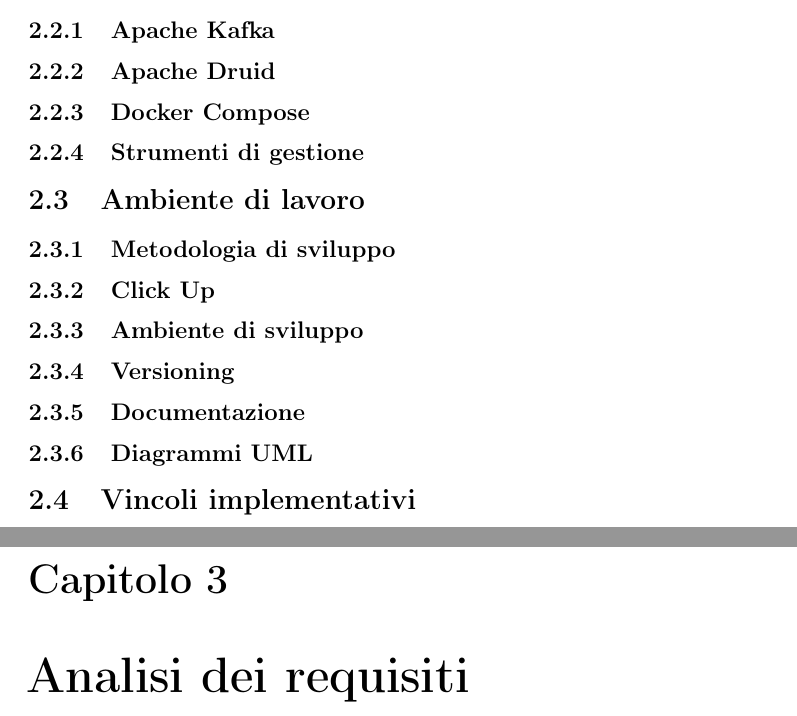
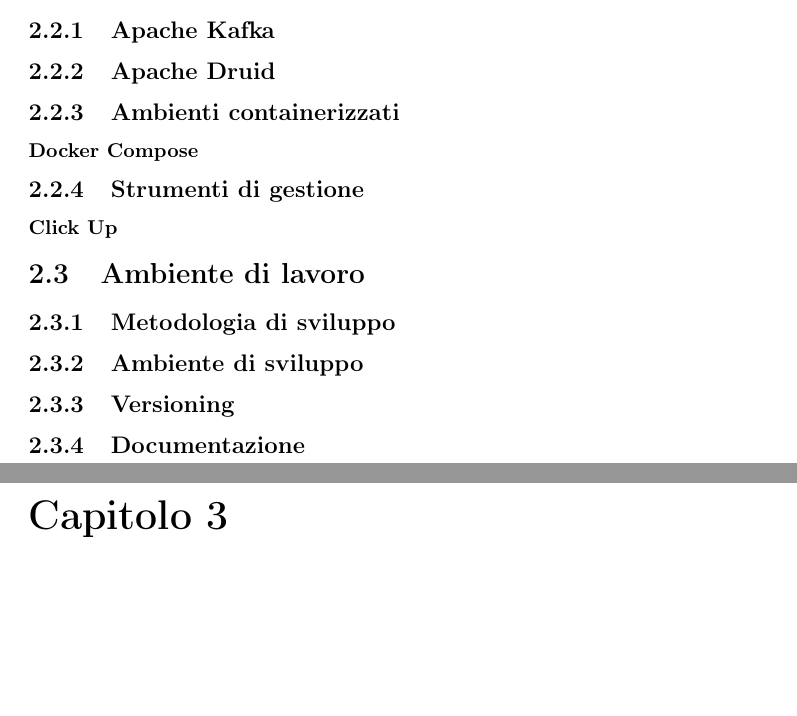
Before and after one commit to marcobrugin/Tesi, a LaTeX thesis (thesis.tex, which reads chapters/analisi-requisiti.tex, chapters/tecnologie.tex): two parts of pages 15 and 16 of 22 before the commit and two parts of pages 14 and 15 of 18 after it, joined at a grey line, cut so that both start at the same text, the shorter picture padded with empty space. Compiled offline with pdfLaTeX.

Commit message:
Ridefinizione struttura

```diff
--- a/chapters/analisi-requisiti.tex
+++ b/chapters/analisi-requisiti.tex
@@ -1 +1 @@
-\chapter{Analisi dei requisiti}\label{cap:analisi-requisiti}
+\chapter{Il percorso di stage }\label{cap:Il_percorso}
--- a/chapters/tecnologie.tex
+++ b/chapters/tecnologie.tex
@@ -8,14 +8,14 @@
 \subsection{Apache Kafka}
 
 \subsection{Apache Druid}
-\subsection{Docker Compose}
+
+
+\subsection{Ambienti containerizzati}
+\subsubsection{Docker Compose}
 \subsection{Strumenti di gestione}
+\subsubsection{Click Up}   %strumento di issue tracking system utilizzato
 \section{Ambiente di lavoro}
 \subsection{Metodologia di sviluppo}
-\subsection{Click Up}   %strumento di issue tracking system utilizzato
 \subsection{Ambiente di sviluppo}
 \subsection{Versioning}
 \subsection{Documentazione}
-\subsection{Diagrammi UML}
-
-\section{Vincoli implementativi}
```
Also changed, not shown: chapters/Val_conclusioni.tex (+2 -2 lines), structure.tex (+1 -6 lines).
